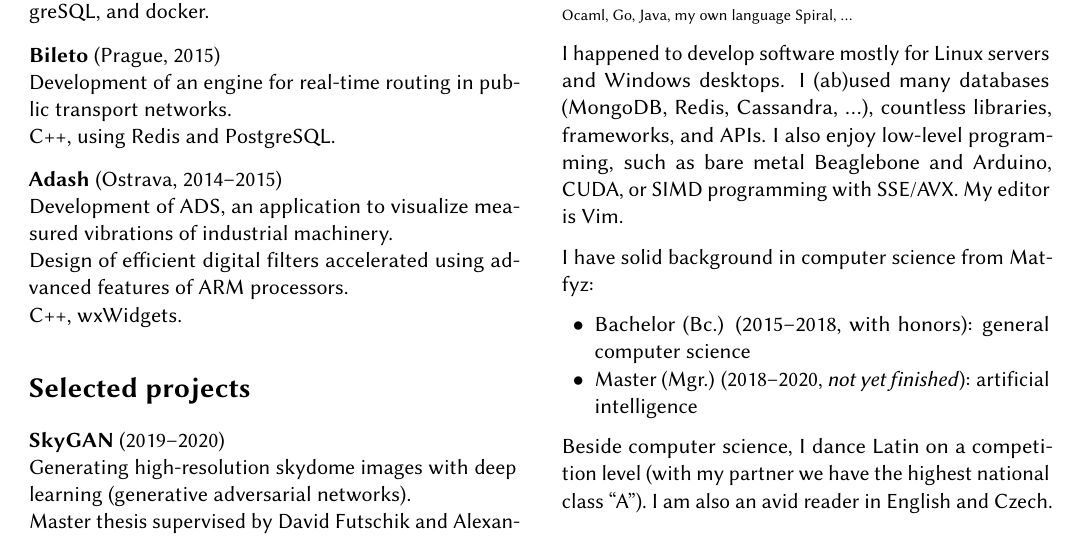
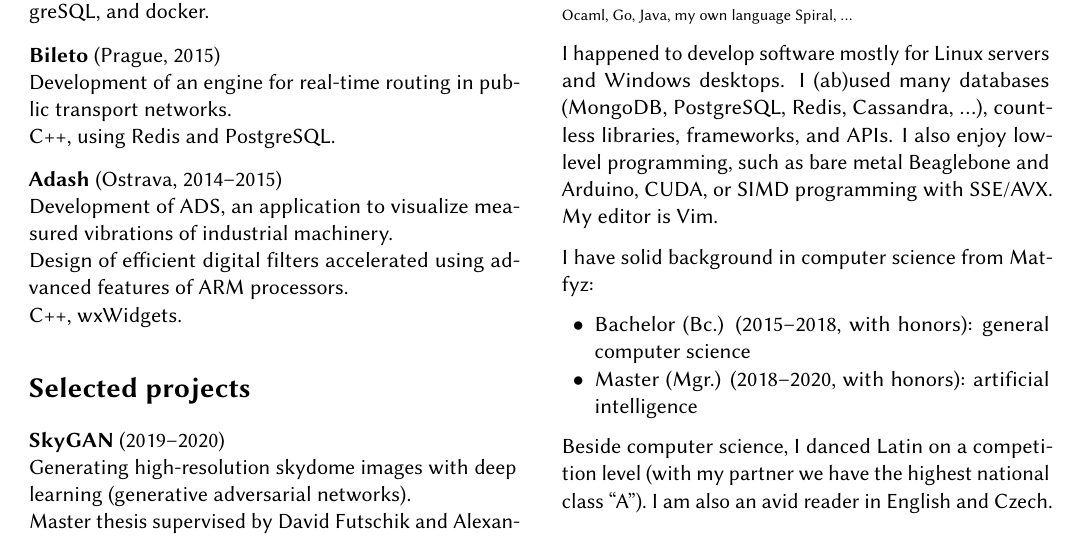
Before and after one commit to honzasp/honzasp.github.io, a LaTeX CV (cv/cv.tex): part of the page, cut so that both start at the same text. Compiled offline with pdfLaTeX.

Commit message:
Update CV

```diff
--- a/cv/cv.tex
+++ b/cv/cv.tex
@@ -104,18 +104,18 @@ experienced in C++ and Python, but I also wrote Rust,
 {\scriptsize Clojure, Ocaml, Go, Java, my own language Spiral, ...}
 
 I happened to develop software mostly for Linux servers and Windows desktops. I
-(ab)used many databases (MongoDB, Redis, Cassandra, ...), countless libraries,
-frameworks, and APIs. I also enjoy low-level programming, such as bare metal
-Beaglebone and Arduino, CUDA, or SIMD programming with SSE/AVX. My editor is
-Vim.
+(ab)used many databases (MongoDB, PostgreSQL, Redis, Cassandra, ...), countless
+libraries, frameworks, and APIs. I also enjoy low-level programming, such as
+bare metal Beaglebone and Arduino, CUDA, or SIMD programming with SSE/AVX. My
+editor is Vim.
 
 I have solid background in computer science from Matfyz:
 \begin{compactitem}
 \item Bachelor (Bc.) (2015–2018, with honors): general computer science
-\item Master (Mgr.) (2018–2020, \textit{not yet finished}): artificial intelligence
+\item Master (Mgr.) (2018–2020, with honors): artificial intelligence
 \end{compactitem}
 
-Beside computer science, I dance Latin on a competition level (with my partner
+Beside computer science, I danced Latin on a competition level (with my partner
 we have the highest national class ``A''). I am also an avid reader in English and
 Czech.
 
```
Also changed, not shown: cv/cv.pdf, 1 other file.
